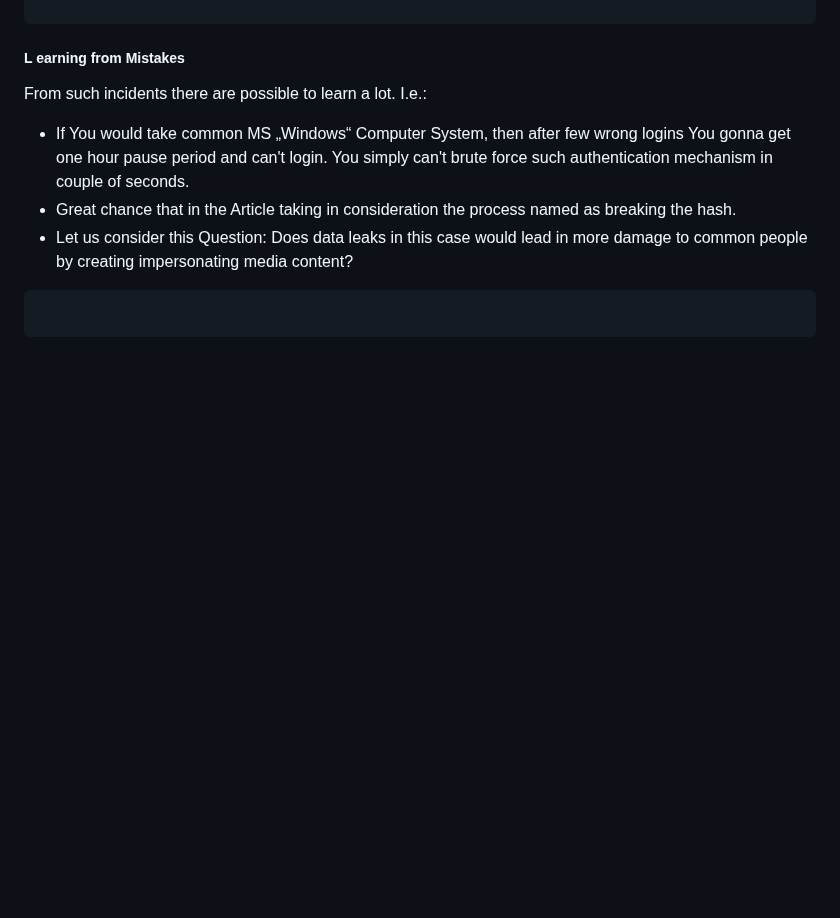
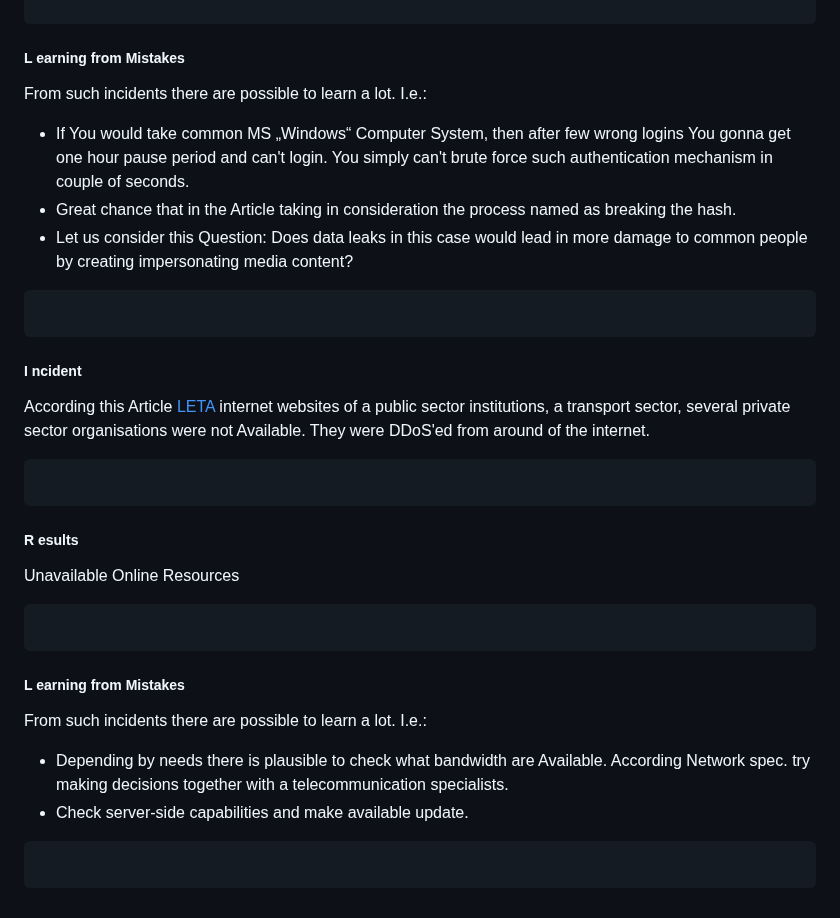
Before and after one commit to PolVilniusTech/public.incident.reporting.timeline.md, a Markdown page: timeline/Latvia.md, the part around the change. GitHub-like rendering; blank space fills up the shorter version.

````diff
--- a/timeline/Latvia.md
+++ b/timeline/Latvia.md
@@ -332,3 +332,22 @@ From such incidents there are possible to learn a lot. I.e.:
 ```
 
 ```
+##### I ncident
+
+According this Article [LETA](https://nra.lv/latvija/466554-atkartojas-intensivu-kiberuzbukumu-vilnis-pret-valsts-iestazu-majaslapam.htm) internet websites of a public sector institutions, a transport sector, several private sector organisations were not Available. They were DDoS'ed from around of the internet.
+```
+
+```
+##### R esults
+Unavailable Online Resources
+```
+
+```
+##### L earning from Mistakes
+
+From such incidents there are possible to learn a lot. I.e.:
+* Depending by needs there is plausible to check what bandwidth are Available. According Network spec. try making decisions together with a telecommunication specialists.
+* Check server-side capabilities and make available update.
+```
+
+```
````
